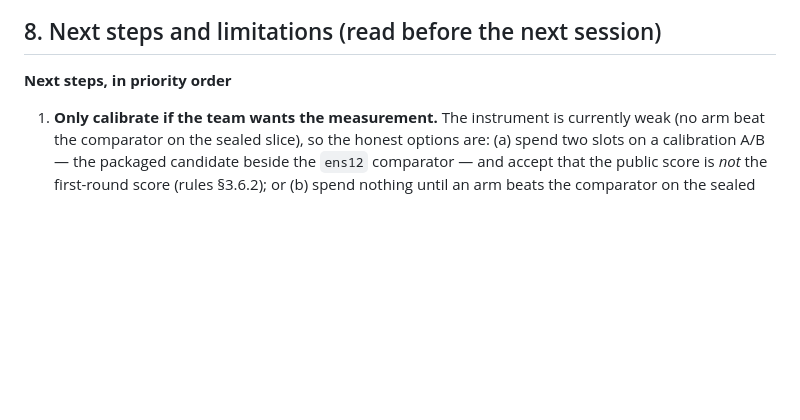
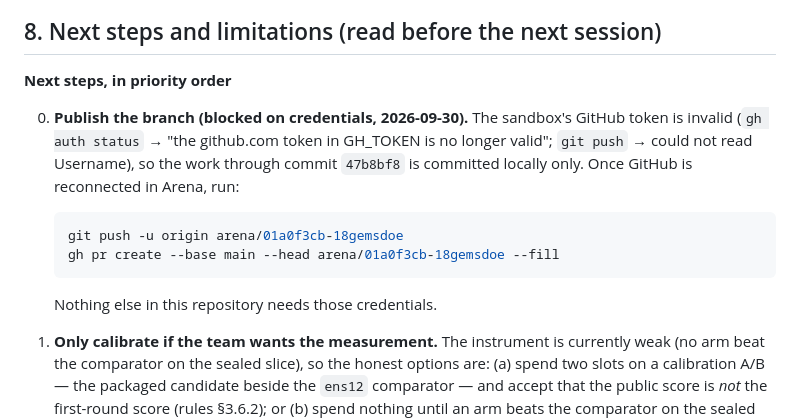
Before and after one commit to buffedlizard55-lab/18GEMSDOE, a Markdown page: README.md, the part around the change. Rendered like a GitHub page; blank space fills up the shorter version.

Commit message:
Record the GitHub-auth blocker and the exact push/PR commands in the README
Co-authored-by: arena-agent <297053741+arena-agent@users.noreply.github.com>

````diff
--- a/README.md
+++ b/README.md
@@ -131,6 +131,18 @@ python scripts/build_site.py
 
 **Next steps, in priority order**
 
+0. **Publish the branch (blocked on credentials, 2026-09-30).** The sandbox's GitHub token is invalid
+   (`gh auth status` → "the github.com token in GH_TOKEN is no longer valid"; `git push` → could not
+   read Username), so the work through commit `47b8bf8` is committed locally only. Once GitHub is
+   reconnected in Arena, run:
+
+   ```bash
+   git push -u origin arena/01a0f3cb-18gemsdoe
+   gh pr create --base main --head arena/01a0f3cb-18gemsdoe --fill
+   ```
+
+   Nothing else in this repository needs those credentials.
+
 1. **Only calibrate if the team wants the measurement.** The instrument is currently weak (no arm
    beat the comparator on the sealed slice), so the honest options are: (a) spend two slots on a
    calibration A/B — the packaged candidate beside the `ens12` comparator — and accept that the
````
